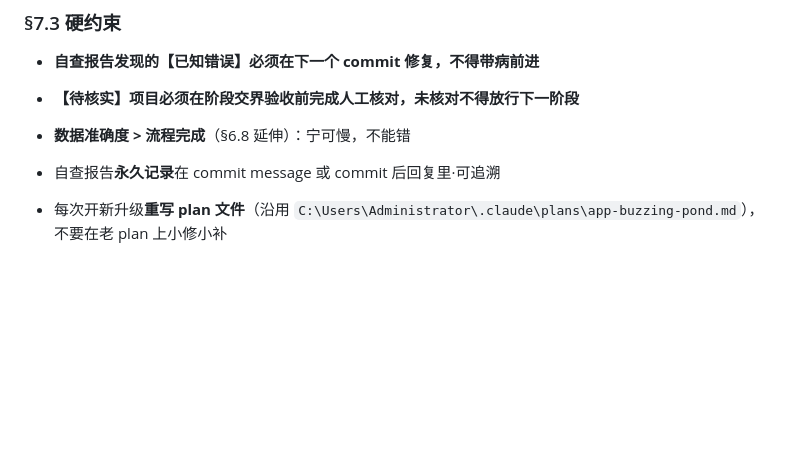
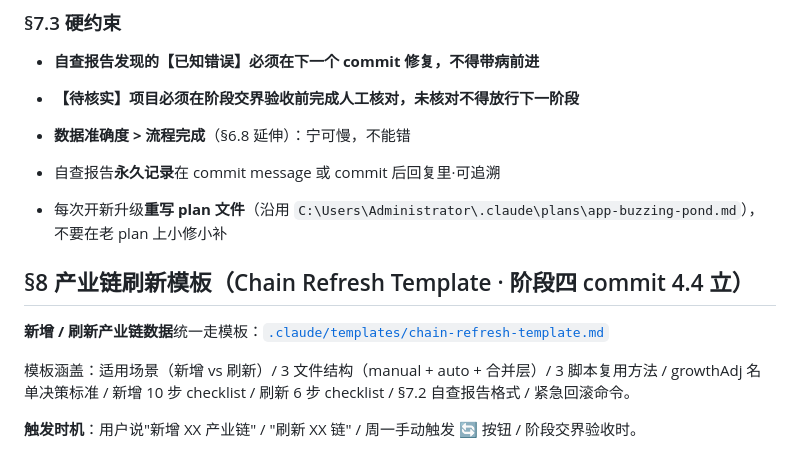
Before and after one commit to 591964352-sketch/industry-chain, a Markdown page: CLAUDE.md, the part around the change. Drawn GitHub-style; blank space fills up the shorter version.

```diff
--- a/CLAUDE.md
+++ b/CLAUDE.md
@@ -505,3 +505,11 @@ Phase 10 半导体设备 R2-1 → R2-2 → R2-3 → R2-4 累计 4 轮重出。CC
 - 自查报告**永久记录**在 commit message 或 commit 后回复里·可追溯
 
 - 每次开新升级**重写 plan 文件**（沿用 `C:\Users\Administrator\.claude\plans\app-buzzing-pond.md`），不要在老 plan 上小修小补
+
+## §8 产业链刷新模板（Chain Refresh Template · 阶段四 commit 4.4 立）
+
+**新增 / 刷新产业链数据**统一走模板：[`.claude/templates/chain-refresh-template.md`](.claude/templates/chain-refresh-template.md)
+
+模板涵盖：适用场景（新增 vs 刷新）/ 3 文件结构（manual + auto + 合并层）/ 3 脚本复用方法 / growthAdj 名单决策标准 / 新增 10 步 checklist / 刷新 6 步 checklist / §7.2 自查报告格式 / 紧急回滚命令。
+
+**触发时机**：用户说"新增 XX 产业链" / "刷新 XX 链" / 周一手动触发 🔄 按钮 / 阶段交界验收时。
```
Also changed, not shown: .claude/templates/chain-refresh-template.md (added, +298 -0 lines).
